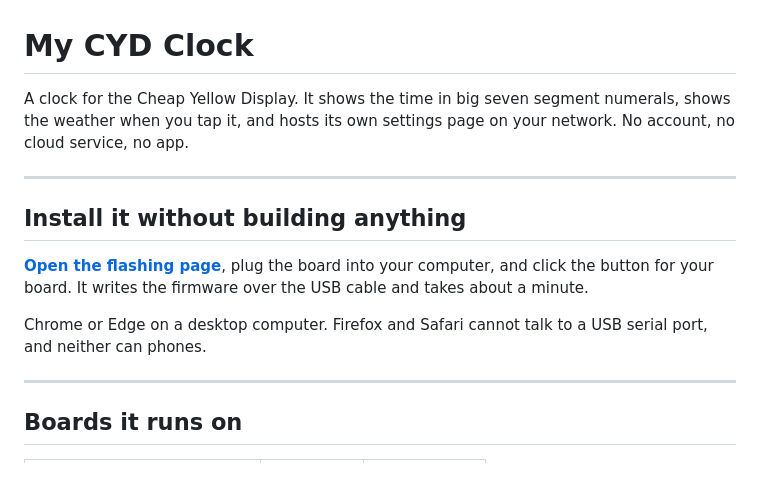
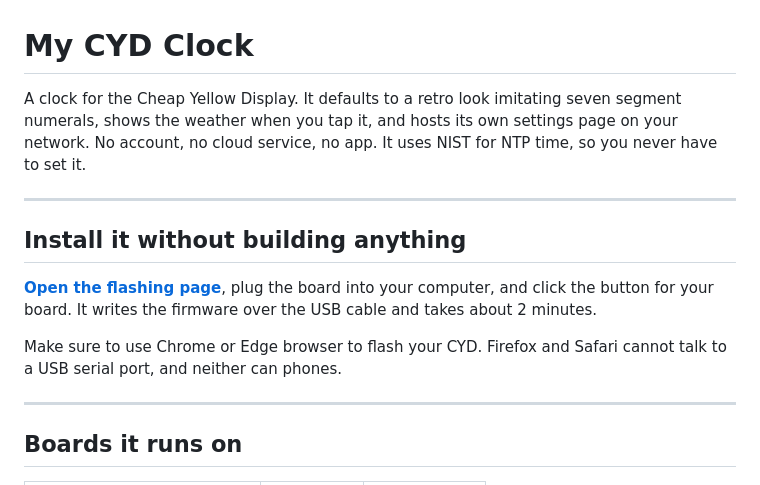
Before and after one commit to tomtombombadil/My_CYD_Clock, a Markdown page: README.md, the part around one of its changes. Rendered like a GitHub page.

```diff
--- a/README.md
+++ b/README.md
@@ -1,8 +1,9 @@
 # My CYD Clock
 
-A clock for the Cheap Yellow Display. It shows the time in big seven segment
+A clock for the Cheap Yellow Display. It defaults to a retro look imitating seven segment
 numerals, shows the weather when you tap it, and hosts its own settings page on
-your network. No account, no cloud service, no app.
+your network. No account, no cloud service, no app. It uses NIST for NTP time, so you
+never have to set it.
 
 <!-- Drop a photo of your clock in here. Put the file somewhere like docs/photo.jpg
      and change the line below to point at it. A photo does more for a project
@@ -15,9 +16,9 @@ your network. No account, no cloud service, no app.
 
 **[Open the flashing page](https://tomtombombadil.github.io/My_CYD_Clock/)**,
 plug the board into your computer, and click the button for your board. It
-writes the firmware over the USB cable and takes about a minute.
+writes the firmware over the USB cable and takes about 2 minutes.
 
-Chrome or Edge on a desktop computer. Firefox and Safari cannot talk to a USB
+Make sure to use Chrome or Edge browser to flash your CYD. Firefox and Safari cannot talk to a USB
 serial port, and neither can phones.
 
 ---
```
Also changed, not shown: other parts of README.md (+24 -22 lines).
